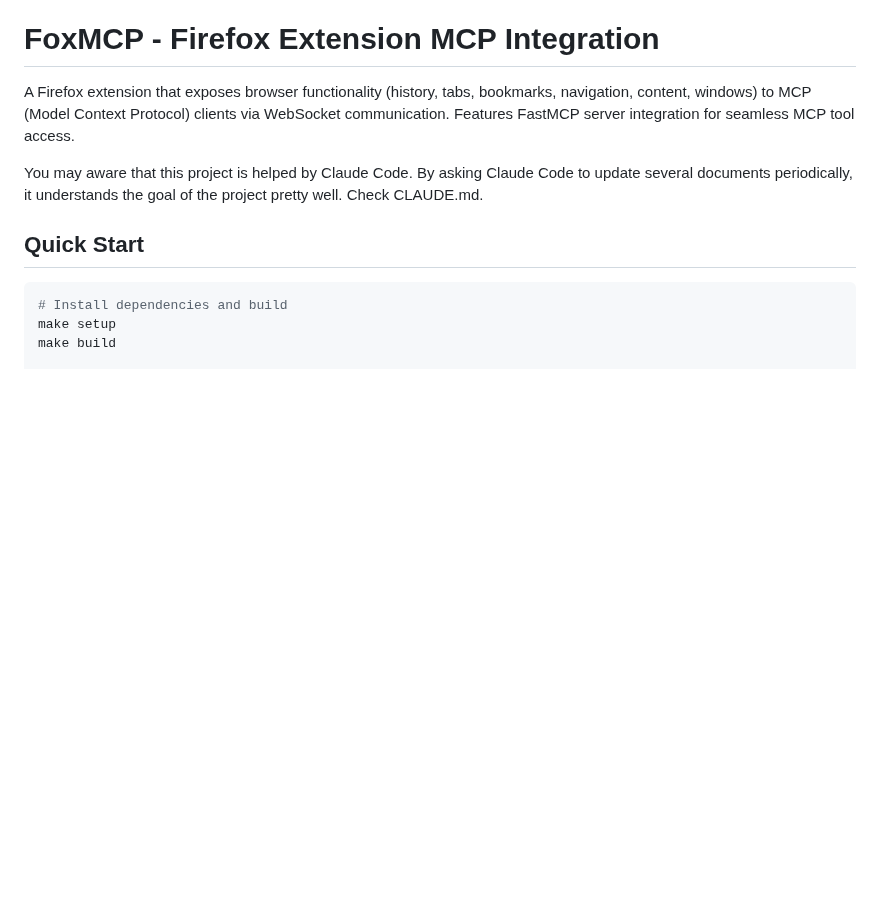
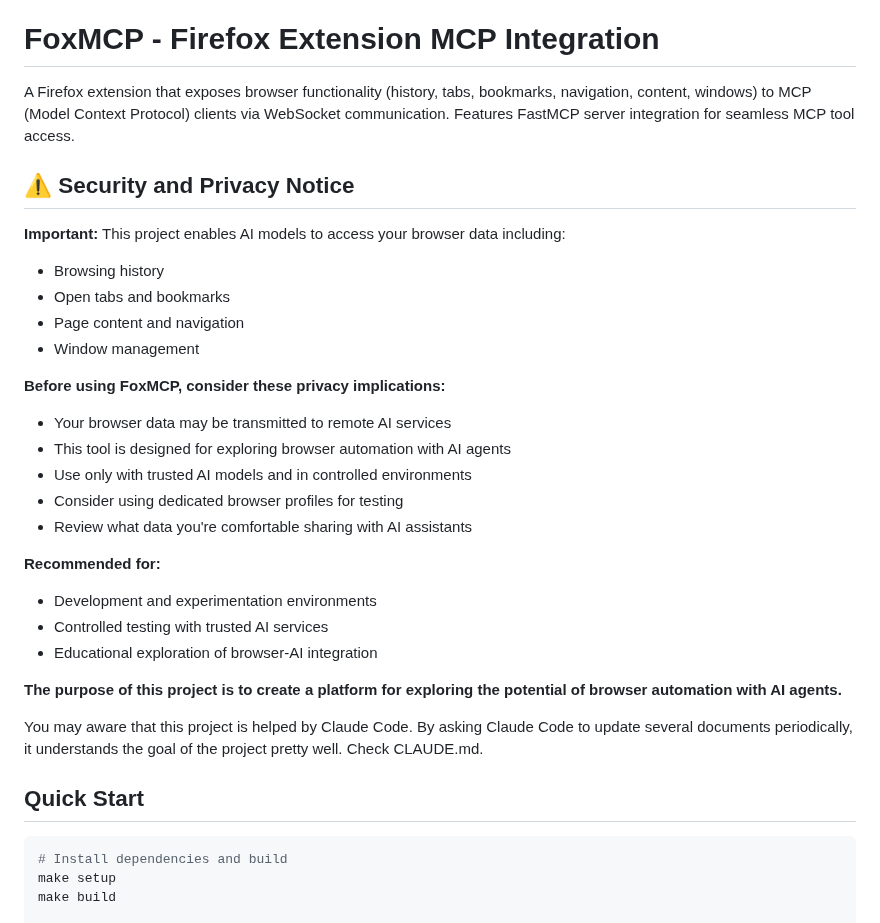
Before and after one commit to ThinkerYzu/foxmcp, a Markdown page: README.md, the part around the change. Rendered like a GitHub page; blank space fills up the shorter version.

Commit message:
Add security and privacy notice to README
Adds prominent warning about potential privacy implications when using FoxMCP with AI models, including data transmission concerns and recommendations for safe usage in controlled environments.

```diff
--- a/README.md
+++ b/README.md
@@ -1,6 +1,28 @@
 # FoxMCP - Firefox Extension MCP Integration
 
 A Firefox extension that exposes browser functionality (history, tabs, bookmarks, navigation, content, windows) to MCP (Model Context Protocol) clients via WebSocket communication. Features FastMCP server integration for seamless MCP tool access.
+
+## ⚠️ Security and Privacy Notice
+
+**Important:** This project enables AI models to access your browser data including:
+- Browsing history
+- Open tabs and bookmarks
+- Page content and navigation
+- Window management
+
+**Before using FoxMCP, consider these privacy implications:**
+- Your browser data may be transmitted to remote AI services
+- This tool is designed for exploring browser automation with AI agents
+- Use only with trusted AI models and in controlled environments
+- Consider using dedicated browser profiles for testing
+- Review what data you're comfortable sharing with AI assistants
+
+**Recommended for:**
+- Development and experimentation environments
+- Controlled testing with trusted AI services
+- Educational exploration of browser-AI integration
+
+**The purpose of this project is to create a platform for exploring the potential of browser automation with AI agents.**
 
 You may aware that this project is helped by Claude Code. By asking
 Claude Code to update several documents periodically, it understands
```
